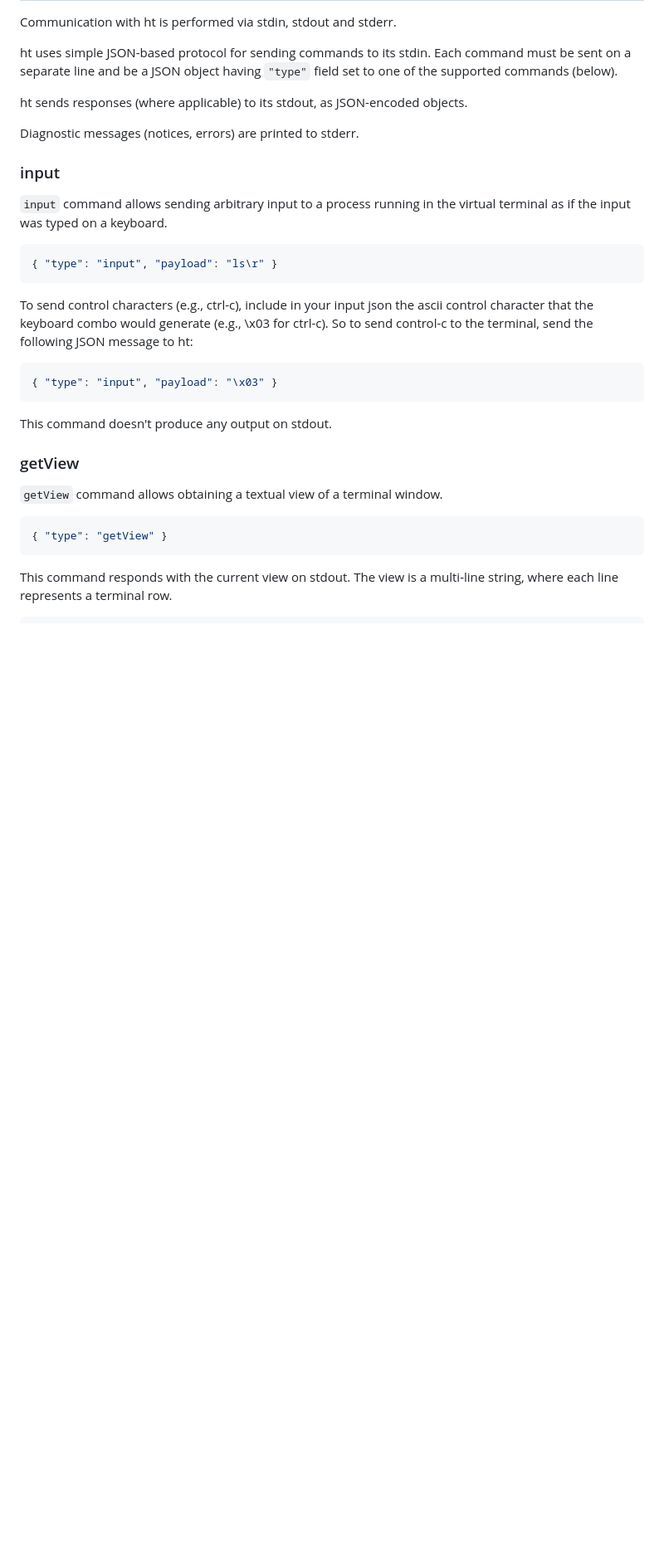
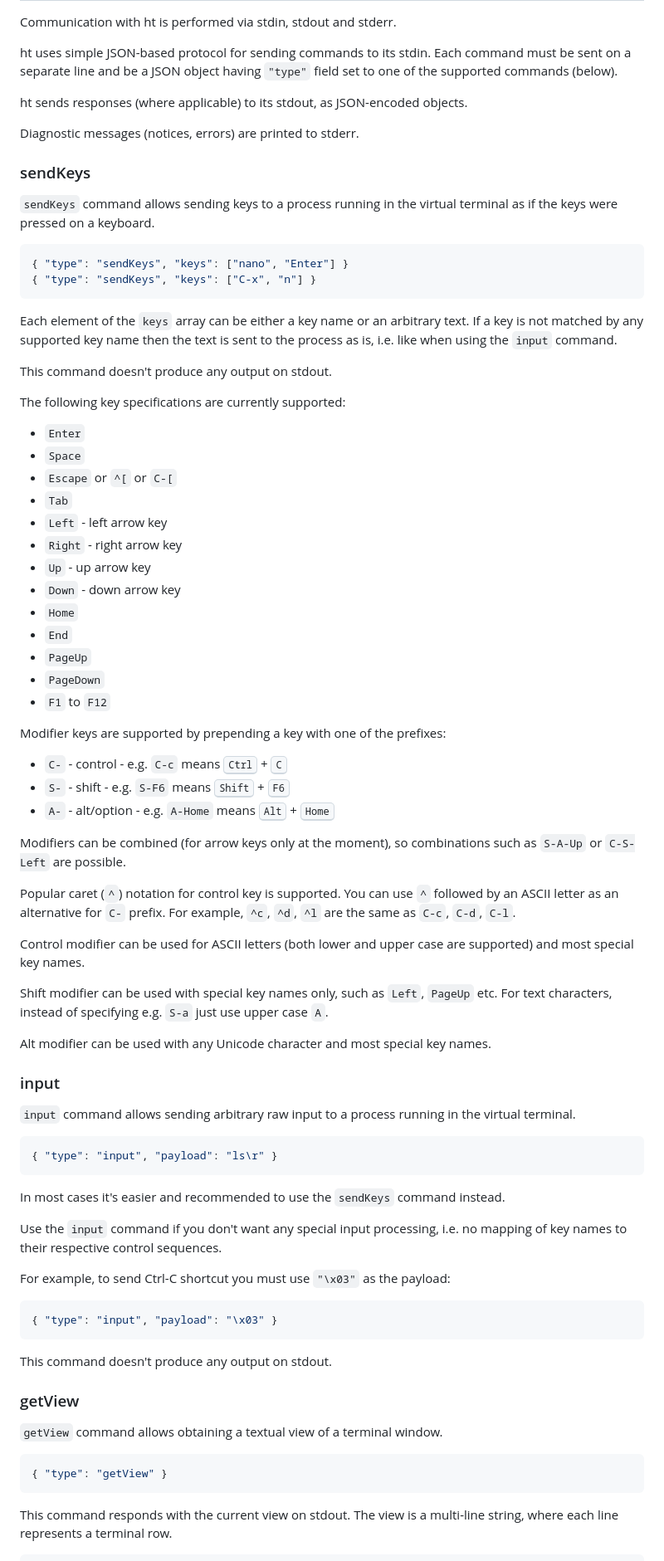
Before and after one commit to andyk/ht, a Markdown page: README.md, the part around the change. Shown at 83% size. GitHub-like rendering; blank space fills up the shorter version.

Commit message:
Document new sendKeys command

````diff
--- a/README.md
+++ b/README.md
@@ -79,16 +79,75 @@ ht sends responses (where applicable) to its stdout, as JSON-encoded objects.
 
 Diagnostic messages (notices, errors) are printed to stderr.
 
+### sendKeys
+
+`sendKeys` command allows sending keys to a process running in the virtual
+terminal as if the keys were pressed on a keyboard.
+
+```json
+{ "type": "sendKeys", "keys": ["nano", "Enter"] }
+{ "type": "sendKeys", "keys": ["C-x", "n"] }
+```
+
+Each element of the `keys` array can be either a key name or an arbitrary text.
+If a key is not matched by any supported key name then the text is sent to the
+process as is, i.e. like when using the `input` command.
+
+This command doesn't produce any output on stdout.
+
+The following key specifications are currently supported:
+
+- `Enter`
+- `Space`
+- `Escape` or `^[` or `C-[`
+- `Tab`
+- `Left` - left arrow key
+- `Right` - right arrow key
+- `Up` - up arrow key
+- `Down` - down arrow key
+- `Home`
+- `End`
+- `PageUp`
+- `PageDown`
+- `F1` to `F12`
+
+Modifier keys are supported by prepending a key with one of the prefixes:
+
+- `C-` - control - e.g. `C-c` means <kbd>Ctrl</kbd> + <kbd>C</kbd>
+- `S-` - shift - e.g. `S-F6` means <kbd>Shift</kbd> + <kbd>F6</kbd>
+- `A-` - alt/option - e.g. `A-Home` means <kbd>Alt</kbd> + <kbd>Home</kbd>
+
+Modifiers can be combined (for arrow keys only at the moment), so combinations
+such as `S-A-Up` or `C-S-Left` are possible.
+
+Popular caret (`^`) notation for control key is supported. You can use `^`
+followed by an ASCII letter as an alternative for `C-` prefix. For example,
+`^c`, `^d`, `^l` are the same as `C-c`, `C-d`, `C-l`.
+
+Control modifier can be used for ASCII letters (both lower and upper case are
+supported) and most special key names.
+
+Shift modifier can be used with special key names only, such as `Left`, `PageUp`
+etc. For text characters, instead of specifying e.g. `S-a` just use upper case
+`A`.
+
+Alt modifier can be used with any Unicode character and most special key names.
+
 ### input
 
-`input` command allows sending arbitrary input to a process running in the
-virtual terminal as if the input was typed on a keyboard.
+`input` command allows sending arbitrary raw input to a process running in the
+virtual terminal.
 
 ```json
 { "type": "input", "payload": "ls\r" }
 ```
 
-To send control characters (e.g., ctrl-c), include in your input json the ascii control character that the keyboard combo would generate (e.g., \x03 for ctrl-c). So to send control-c to the terminal, send the following JSON message to ht:
+In most cases it's easier and recommended to use the `sendKeys` command instead.
+
+Use the `input` command if you don't want any special input processing, i.e. no
+mapping of key names to their respective control sequences.
+
+For example, to send Ctrl-C shortcut you must use `"\x03"` as the payload:
 
 ```json
 { "type": "input", "payload": "\x03" }
````
